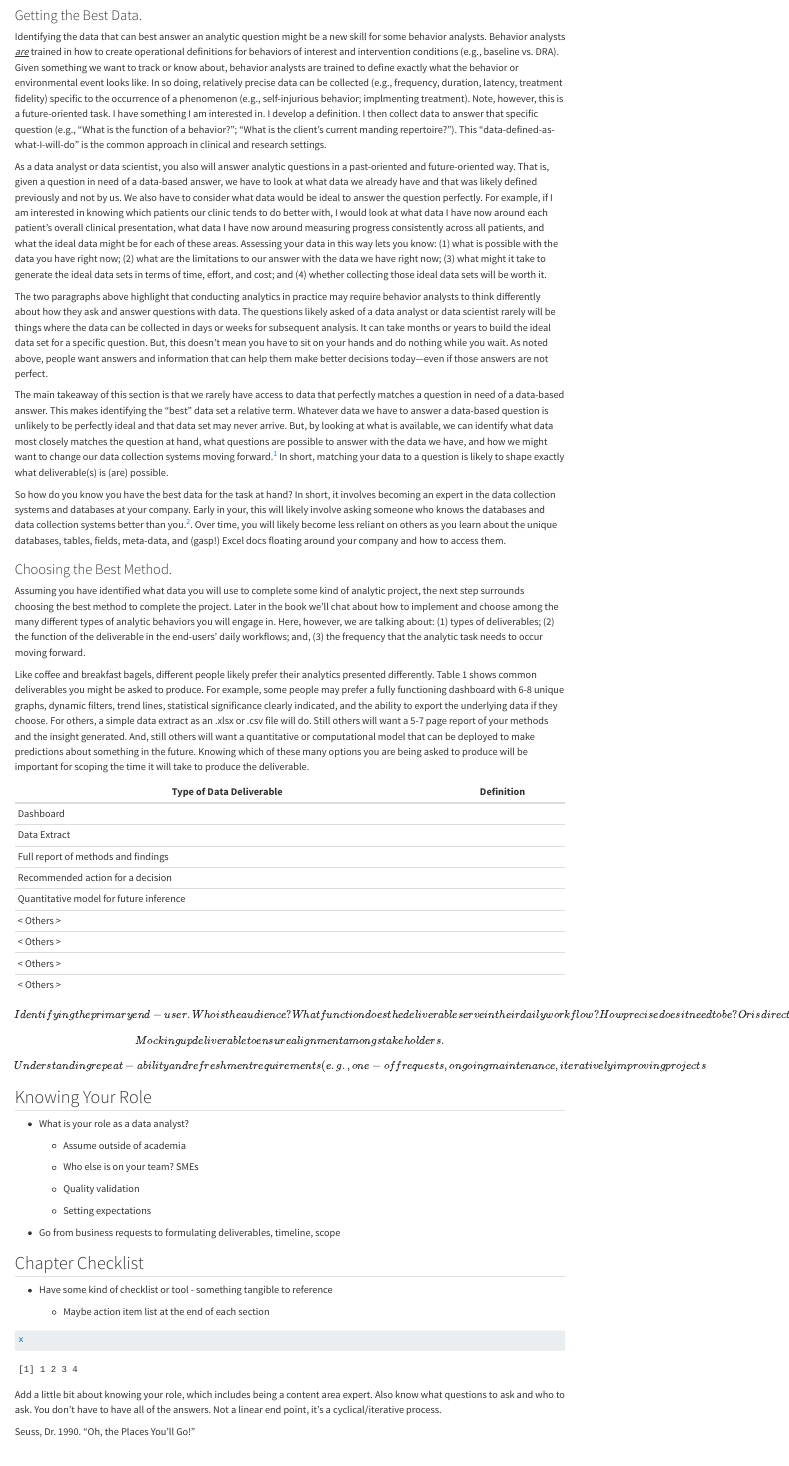
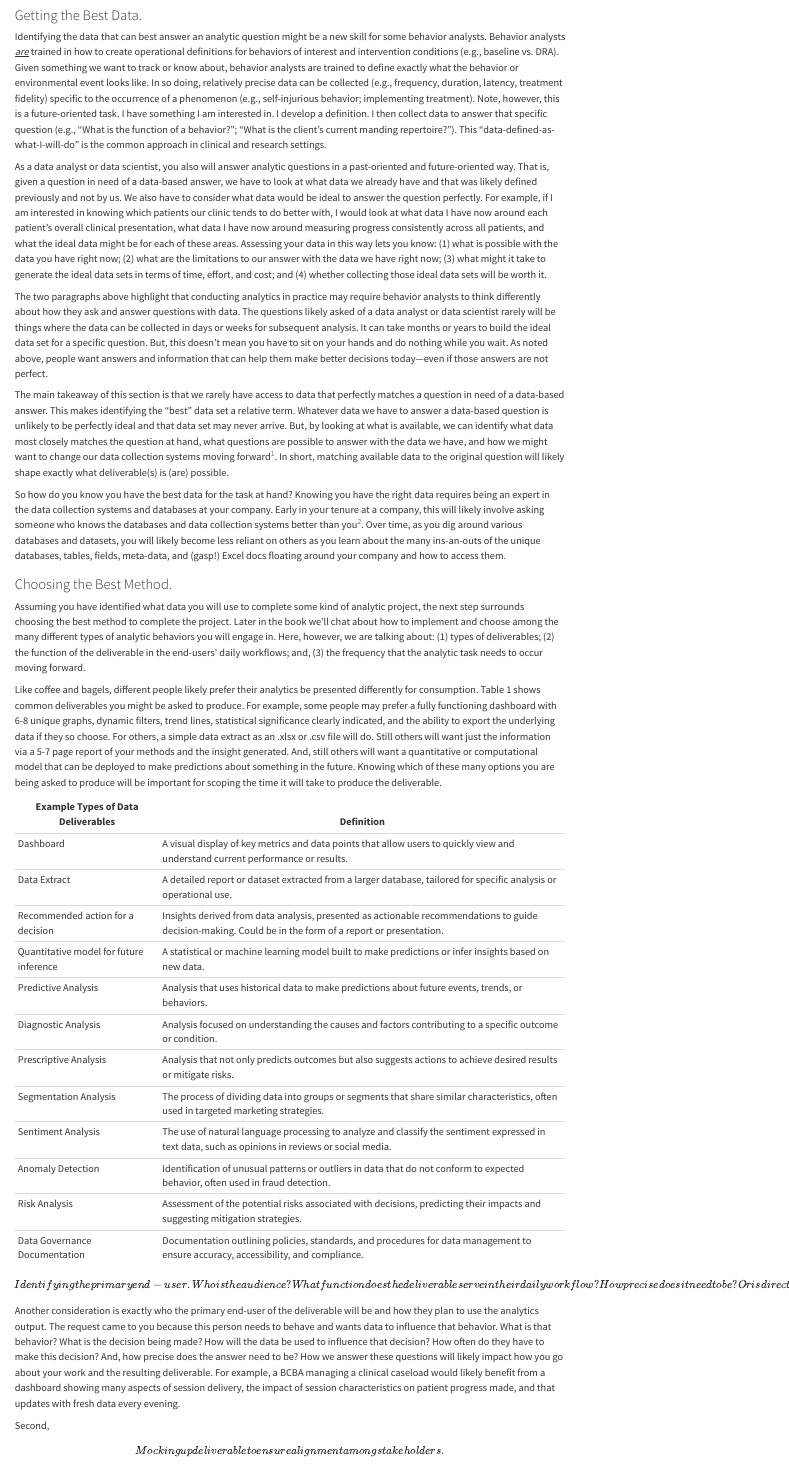
Before and after one commit to SolarDifference/data_analysis_book, a Quarto document (business_understanding.qmd): the page in a window 1100 px wide, from 590 px down. Rendered offline with R 4.5, knitr and Pandoc in place of Quarto, with nearby package versions.

Commit message:
Update business_understanding.qmd

```diff
--- a/business_understanding.qmd
+++ b/business_understanding.qmd
@@ -20,36 +20,46 @@ Specifying the deliverable is an act of translation. Specifically, translating s
 
 ### Getting the Best Data.
 
-Identifying the data that can best answer an analytic question might be a new skill for some behavior analysts. Behavior analysts [*are*]{.underline} trained in how to create operational definitions for behaviors of interest and intervention conditions (e.g., baseline vs. DRA). Given something we want to track or know about, behavior analysts are trained to define exactly what the behavior or environmental event looks like. In so doing, relatively precise data can be collected (e.g., frequency, duration, latency, treatment fidelity) specific to the occurrence of a phenomenon (e.g., self-injurious behavior; implmenting treatment). Note, however, this is a future-oriented task. I have something I am interested in. I develop a definition. I then collect data to answer that specific question (e.g., "What is the function of a behavior?"; "What is the client's current manding repertoire?"). This "data-defined-as-what-I-will-do" is the common approach in clinical and research settings.
+Identifying the data that can best answer an analytic question might be a new skill for some behavior analysts. Behavior analysts [*are*]{.underline} trained in how to create operational definitions for behaviors of interest and intervention conditions (e.g., baseline vs. DRA). Given something we want to track or know about, behavior analysts are trained to define exactly what the behavior or environmental event looks like. In so doing, relatively precise data can be collected (e.g., frequency, duration, latency, treatment fidelity) specific to the occurrence of a phenomenon (e.g., self-injurious behavior; implementing treatment). Note, however, this is a future-oriented task. I have something I am interested in. I develop a definition. I then collect data to answer that specific question (e.g., "What is the function of a behavior?"; "What is the client's current manding repertoire?"). This "data-defined-as-what-I-will-do" is the common approach in clinical and research settings.
 
 As a data analyst or data scientist, you also will answer analytic questions in a past-oriented and future-oriented way. That is, given a question in need of a data-based answer, we have to look at what data we already have and that was likely defined previously and not by us. We also have to consider what data would be ideal to answer the question perfectly. For example, if I am interested in knowing which patients our clinic tends to do better with, I would look at what data I have now around each patient's overall clinical presentation, what data I have now around measuring progress consistently across all patients, and what the ideal data might be for each of these areas. Assessing your data in this way lets you know: (1) what is possible with the data you have right now; (2) what are the limitations to our answer with the data we have right now; (3) what might it take to generate the ideal data sets in terms of time, effort, and cost; and (4) whether collecting those ideal data sets will be worth it.
 
 The two paragraphs above highlight that conducting analytics in practice may require behavior analysts to think differently about how they ask and answer questions with data. The questions likely asked of a data analyst or data scientist rarely will be things where the data can be collected in days or weeks for subsequent analysis. It can take months or years to build the ideal data set for a specific question. But, this doesn't mean you have to sit on your hands and do nothing while you wait. As noted above, people want answers and information that can help them make better decisions today—even if those answers are not perfect.
 
-The main takeaway of this section is that we rarely have access to data that perfectly matches a question in need of a data-based answer. This makes identifying the "best" data set a relative term. Whatever data we have to answer a data-based question is unlikely to be perfectly ideal and that data set may never arrive. But, by looking at what is available, we can identify what data most closely matches the question at hand, what questions are possible to answer with the data we have, and how we might want to change our data collection systems moving forward.^[Before you go lobbying for data definitions and systems of collection to change, it is important to identify what other clinical or operational processes rely on those data. It is possible your current analytic project is of lower priority than other areas and how well the available data fits your need is unlikely to change anytime soon.] In short, matching your data to a question is likely to shape exactly what deliverable(s) is (are) possible.
+The main takeaway of this section is that we rarely have access to data that perfectly matches a question in need of a data-based answer. This makes identifying the "best" data set a relative term. Whatever data we have to answer a data-based question is unlikely to be perfectly ideal and that data set may never arrive. But, by looking at what is available, we can identify what data most closely matches the question at hand, what questions are possible to answer with the data we have, and how we might want to change our data collection systems moving forward[^1]. In short, matching available data to the original question will likely shape exactly what deliverable(s) is (are) possible.
 
-So how do you know you have the best data for the task at hand? In short, it involves becoming an expert in the data collection systems and databases at your company. Early in your, this will likely involve asking someone who knows the databases and data collection systems better than you.^["Hey, Steve—I am trying to find data on patient progress and how it relates to hours per week of ABA. Do you know where this data lives?"]. Over time, you will likely become less reliant on others as you learn about the unique databases, tables, fields, meta-data, and (gasp!) Excel docs floating around your company and how to access them.
+[^1]: Before you go lobbying for data definitions and systems of collection to change, it is important to identify what other clinical or operational processes rely on those data. It is possible your current analytic project is of lower priority than other areas and how well the available data fits your need is unlikely to change anytime soon.
+
+So how do you know you have the best data for the task at hand? Knowing you have the right data requires being an expert in the data collection systems and databases at your company. Early in your tenure at a company, this will likely involve asking someone who knows the databases and data collection systems better than you[^2]. Over time, as you dig around various databases and datasets, you will likely become less reliant on others as you learn about the many ins-an-outs of the unique databases, tables, fields, meta-data, and (gasp!) Excel docs floating around your company and how to access them.
+
+[^2]: "Hey, Steve—I am trying to find data on patient progress and how it relates to hours per week of ABA. Do you know where this data lives?"
 
 ### Choosing the Best Method.
 
 Assuming you have identified what data you will use to complete some kind of analytic project, the next step surrounds choosing the best method to complete the project. Later in the book we'll chat about how to implement and choose among the many different types of analytic behaviors you will engage in. Here, however, we are talking about: (1) types of deliverables; (2) the function of the deliverable in the end-users' daily workflows; and, (3) the frequency that the analytic task needs to occur moving forward.
 
-Like coffee and breakfast bagels, different people likely prefer their analytics presented differently. Table 1 shows common deliverables you might be asked to produce. For example, some people may prefer a fully functioning dashboard with 6-8 unique graphs, dynamic filters, trend lines, statistical significance clearly indicated, and the ability to export the underlying data if they choose. For others, a simple data extract as an .xlsx or .csv file will do. Still others will want a 5-7 page report of your methods and the insight generated. And, still others will want a quantitative or computational model that can be deployed to make predictions about something in the future. Knowing which of these many options you are being asked to produce will be important for scoping the time it will take to produce the deliverable.
+Like coffee and bagels, different people likely prefer their analytics be presented differently for consumption. Table 1 shows common deliverables you might be asked to produce. For example, some people may prefer a fully functioning dashboard with 6-8 unique graphs, dynamic filters, trend lines, statistical significance clearly indicated, and the ability to export the underlying data if they so choose. For others, a simple data extract as an .xlsx or .csv file will do. Still others will want just the information via a 5-7 page report of your methods and the insight generated. And, still others will want a quantitative or computational model that can be deployed to make predictions about something in the future. Knowing which of these many options you are being asked to produce will be important for scoping the time it will take to produce the deliverable.
 
-| Type of Data Deliverable            	    |  Definition 	|
-|-----------------------------------------  |-------------	|
-| Dashboard                               	|              	|
-| Data Extract                        	    |   	          |
-| Full report of methods and findings     	|   	          |
-| Recommended action for a decision   	    |   	          |
-| Quantitative model for future inference   |   	          |
-| < Others >                                |               |
-| < Others >                                |               |
-| < Others >                                |               |
-| < Others >                                |               |
-
+| Example Types of Data Deliverables      | Definition                                                                                                                                                |
+|-------------------|-----------------------------------------------------|
+| Dashboard                               | A visual display of key metrics and data points that allow users to quickly view and understand current performance or results.                           |
+| Data Extract                            | A detailed report or dataset extracted from a larger database, tailored for specific analysis or operational use.                                         |
+| Recommended action for a decision       | Insights derived from data analysis, presented as actionable recommendations to guide decision-making. Could be in the form of a report or presentation.  |
+| Quantitative model for future inference | A statistical or machine learning model built to make predictions or infer insights based on new data.                                                    |
+| Predictive Analysis                     | Analysis that uses historical data to make predictions about future events, trends, or behaviors.                                                         |
+| Diagnostic Analysis                     | Analysis focused on understanding the causes and factors contributing to a specific outcome or condition.                                                 |
+| Prescriptive Analysis                   | Analysis that not only predicts outcomes but also suggests actions to achieve desired results or mitigate risks.                                          |
+| Segmentation Analysis                   | The process of dividing data into groups or segments that share similar characteristics, often used in targeted marketing strategies.                     |
+| Sentiment Analysis                      | The use of natural language processing to analyze and classify the sentiment expressed in text data, such as opinions in reviews or social media.         |
+| Anomaly Detection                       | Identification of unusual patterns or outliers in data that do not conform to expected behavior, often used in fraud detection.                           |
+| Risk Analysis                           | Assessment of the potential risks associated with decisions, predicting their impacts and suggesting mitigation strategies.                               |
+| Data Governance Documentation           | Documentation outlining policies, standards, and procedures for data management to ensure accuracy, accessibility, and compliance.                        |
 
 \[Identifying the primary end-user. Who is the audience? What function does the deliverable serve in their daily workflow? How precise does it need to be? Or is directional / order-of-magnitude sufficient.\]
+
+Another consideration is exactly who the primary end-user of the deliverable will be and how they plan to use the analytics output. The request came to you because this person needs to behave and wants data to influence that behavior. What is that behavior? What is the decision being made? How will the data be used to influence that decision? How often do they have to make this decision? And, how precise does the answer need to be? How we answer these questions will likely impact how you go about your work and the resulting deliverable. For example, a BCBA managing a clinical caseload would likely benefit from a dashboard showing many aspects of session delivery, the impact of session characteristics on patient progress made, and that updates with fresh data every evening.
+
+Second,
 
 \[Mocking up deliverable to ensure alignment among stakeholders.\]
 
```
